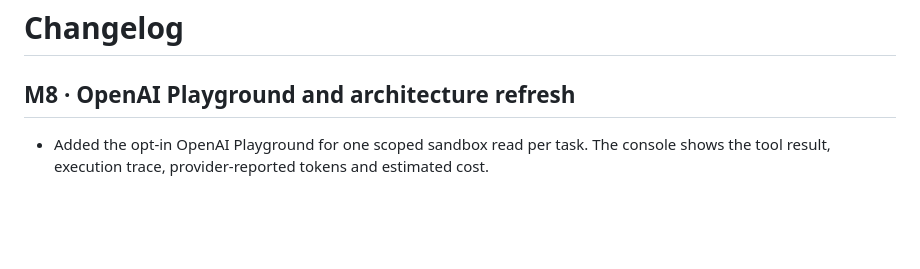
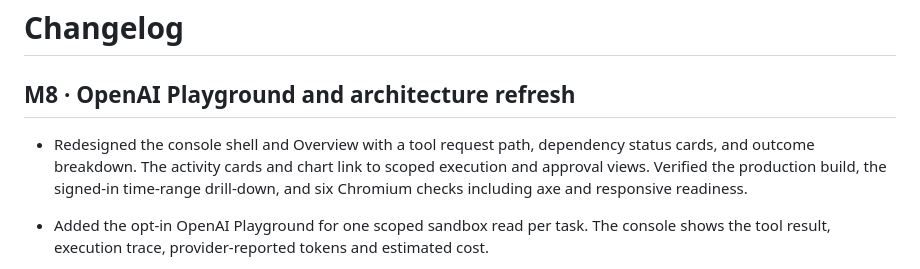
Before and after one commit to NagaRamya1531-tech/ToolMesh-AI, a Markdown page: CHANGELOG.md, the part around the change. GitHub-like rendering; blank space fills up the shorter version.

```diff
--- a/CHANGELOG.md
+++ b/CHANGELOG.md
@@ -1,6 +1,8 @@
 # Changelog
 
 ## M8 · OpenAI Playground and architecture refresh
+
+- Redesigned the console shell and Overview with a tool request path, dependency status cards, and outcome breakdown. The activity cards and chart link to scoped execution and approval views. Verified the production build, the signed-in time-range drill-down, and six Chromium checks including axe and responsive readiness.
 
 - Added the opt-in OpenAI Playground for one scoped sandbox read per task. The console shows the tool result, execution trace, provider-reported tokens and estimated cost.
 - Bound provider input, candidates, request deadline and output tokens. Reuse gateway quota, session, scope, version, schema and execution checks. Keep the server credential outside the console.
```
Also changed, not shown: README.md (+2 -2 lines), docs/screenshots/m8-overview-mobile.png (added), docs/screenshots/m8-overview-workspace.png (added), 4 other files.
